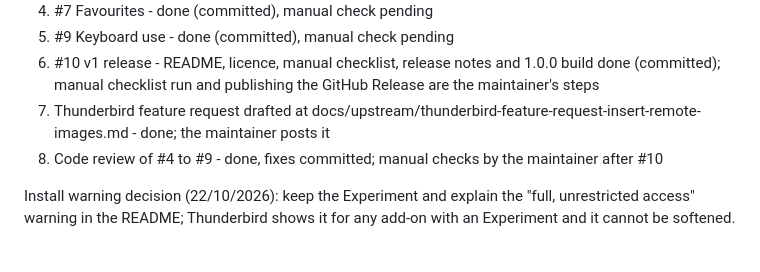
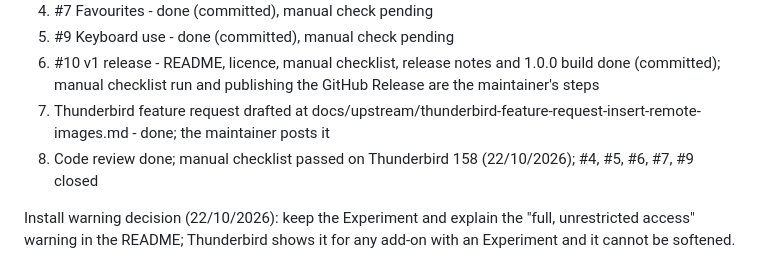
Before and after one commit to w1bbsy/thundergif, a Markdown page: Project Context.md, the part around the change. Rendered like a GitHub page.

Commit message:
Record manual checks passed for 1.0.0
Co-Authored-By: Claude Opus 5.5 <noreply@anthropic.com>

```diff
--- a/Project Context.md
+++ b/Project Context.md
@@ -15,7 +15,7 @@ Design agreed through a grilling session on 20/10/2026. Spec written to [docs/sp
 5. #9 Keyboard use - done (committed), manual check pending
 6. #10 v1 release - README, licence, manual checklist, release notes and 1.0.0 build done (committed); manual checklist run and publishing the GitHub Release are the maintainer's steps
 7. Thunderbird feature request drafted at docs/upstream/thunderbird-feature-request-insert-remote-images.md - done; the maintainer posts it
-8. Code review of #4 to #9 - done, fixes committed; manual checks by the maintainer after #10
+8. Code review done; manual checklist passed on Thunderbird 158 (22/10/2026); #4, #5, #6, #7, #9 closed
 
 Install warning decision (22/10/2026): keep the Experiment and explain the "full, unrestricted access" warning in the README; Thunderbird shows it for any add-on with an Experiment and it cannot be softened.
 
```
